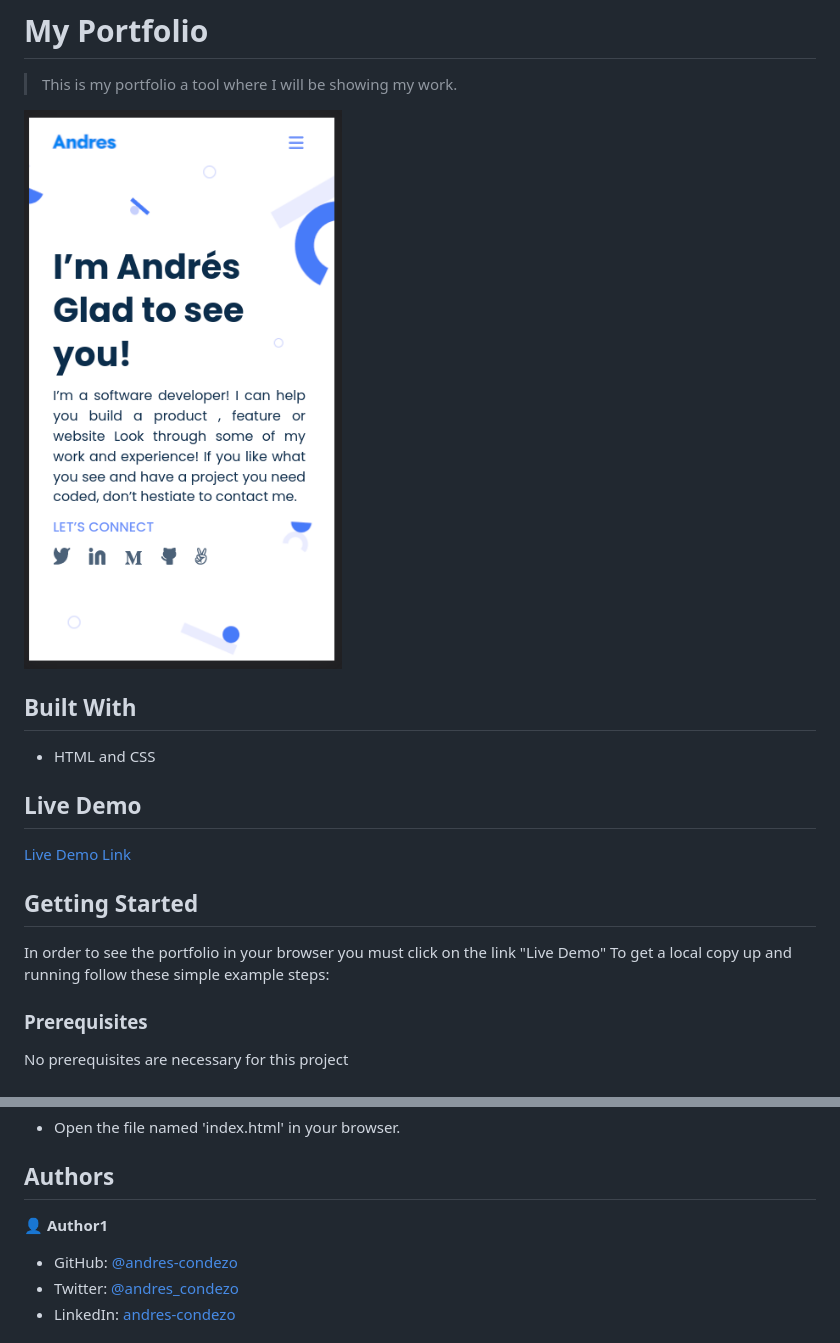
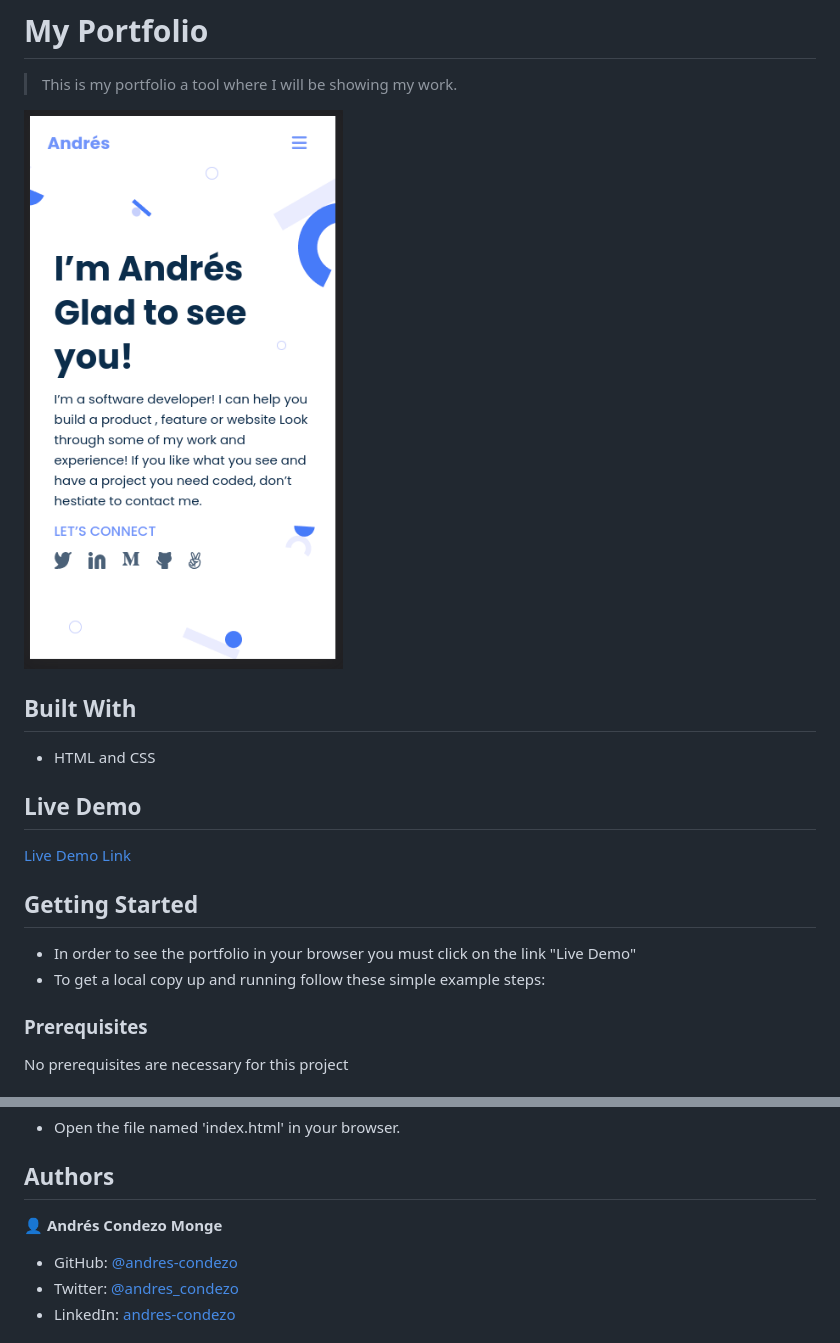
Before and after one commit to andres-condezo/project_mobile, a Markdown page: README.md, 2 parts joined by grey strips. Drawn GitHub-style; pictures changed too: img/screenshot.png.

Commit message:
Fix(screenshot.png / README.md): [update screenshot]

```diff
--- a/README.md
+++ b/README.md
@@ -16,8 +16,8 @@
 
 ## Getting Started
 
-In order to see the portfolio in your browser you must click on the link "Live Demo"
-To get a local copy up and running follow these simple example steps:
+- In order to see the portfolio in your browser you must click on the link "Live Demo"
+- To get a local copy up and running follow these simple example steps:
 
 ### Prerequisites
 
@@ -37,7 +37,7 @@ $ git clone https://github.com/andres-condezo/Portfolio.git
 
 ## Authors
 
-👤 **Author1**
+👤 **Andrés Condezo Monge**
 
 - GitHub: [@andres-condezo](https://github.com/andres-condezo)
 - Twitter: [@andres_condezo](https://twitter.com/andres_condezo)
```
